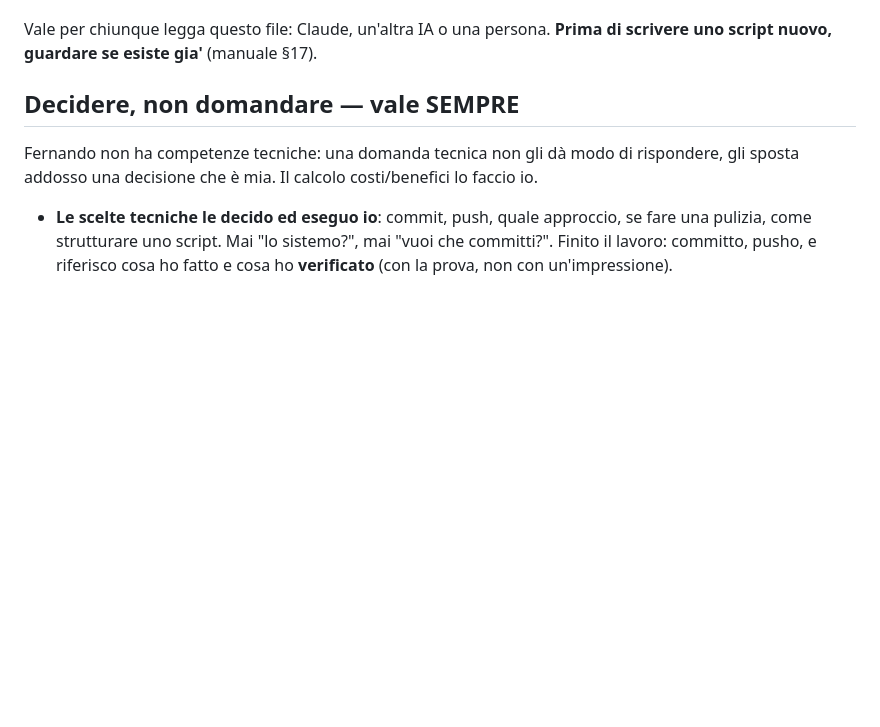
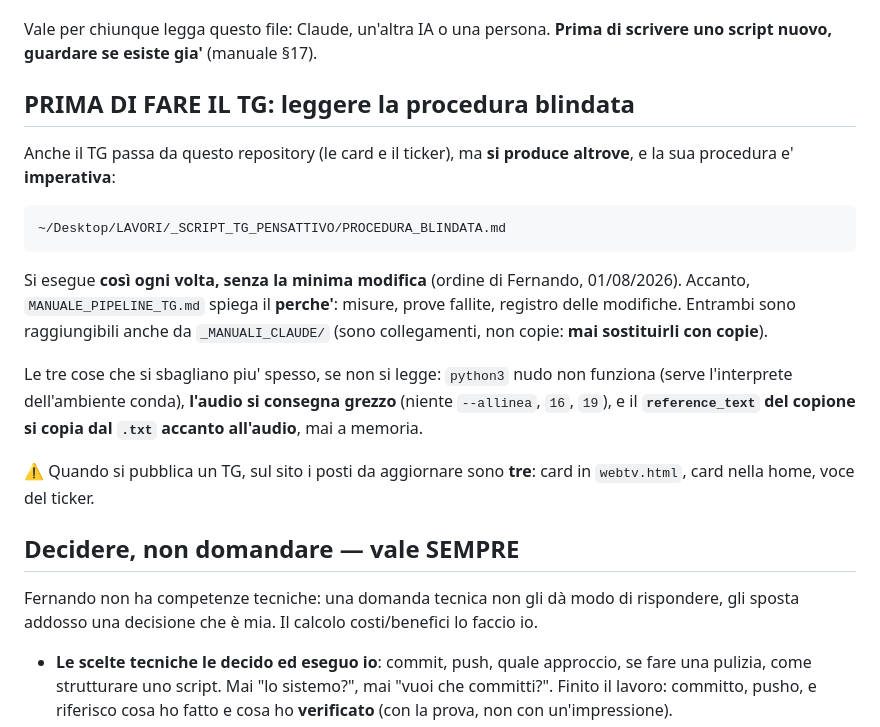
Before and after one commit to partecipazioneattiva/partecipazioneattiva.github.io, a Markdown page: CLAUDE.md, the part around the change. Drawn GitHub-style; blank space fills up the shorter version.

Commit message:
CLAUDE.md: chi arriva a fare il TG trova subito la procedura blindata
Il file non nominava il TG: una sessione nuova che apre il repository non
aveva modo di sapere che la procedura esiste, ne' dove. Aggiunta la sezione
con il percorso e le tre trappole che costano di piu' se non si legge.

Co-Authored-By: Claude Opus 5 <noreply@anthropic.com>

```diff
--- a/CLAUDE.md
+++ b/CLAUDE.md
@@ -15,6 +15,26 @@ checklist prima del push e il registro delle trappole gia' pagate.
 
 Vale per chiunque legga questo file: Claude, un'altra IA o una persona.
 **Prima di scrivere uno script nuovo, guardare se esiste gia'** (manuale §17).
+
+## PRIMA DI FARE IL TG: leggere la procedura blindata
+
+Anche il TG passa da questo repository (le card e il ticker), ma **si produce
+altrove**, e la sua procedura e' **imperativa**:
+
+    ~/Desktop/LAVORI/_SCRIPT_TG_PENSATTIVO/PROCEDURA_BLINDATA.md
+
+Si esegue **così ogni volta, senza la minima modifica** (ordine di Fernando,
+01/08/2026). Accanto, `MANUALE_PIPELINE_TG.md` spiega il **perche'**: misure,
+prove fallite, registro delle modifiche. Entrambi sono raggiungibili anche da
+`_MANUALI_CLAUDE/` (sono collegamenti, non copie: **mai sostituirli con copie**).
+
+Le tre cose che si sbagliano piu' spesso, se non si legge:
+`python3` nudo non funziona (serve l'interprete dell'ambiente conda), **l'audio
+si consegna grezzo** (niente `--allinea`, `16`, `19`), e il **`reference_text`
+del copione si copia dal `.txt` accanto all'audio**, mai a memoria.
+
+⚠️ Quando si pubblica un TG, sul sito i posti da aggiornare sono **tre**:
+card in `webtv.html`, card nella home, voce del ticker.
 
 ## Decidere, non domandare — vale SEMPRE
 
```
